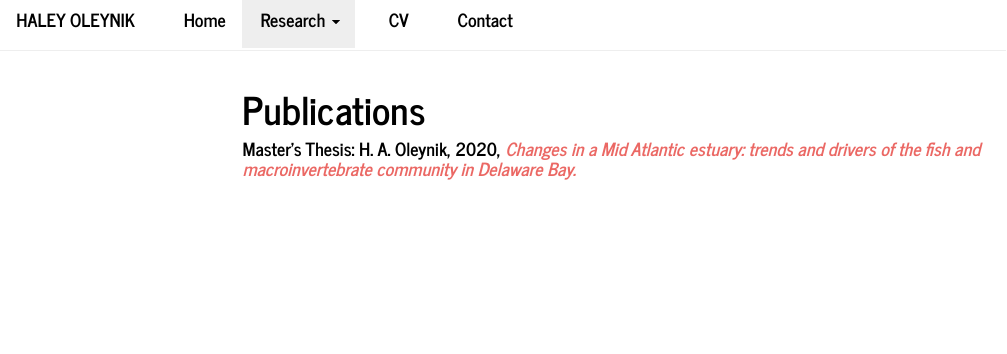
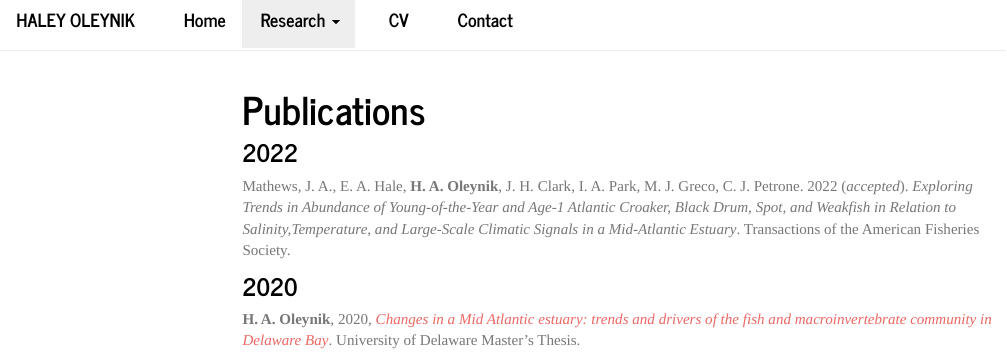
Before and after one commit to HaleyOleynik-NOAA/HaleyOleynik, an R Markdown document (Publications.Rmd): the page in a window 1100 px wide, from its top. The pictures show the output file Publications.html that the author committed with the source, opened offline; library style sheets and scripts come from the installed R packages; menus at the side of the page are left out.

Commit message:
update pubs

```diff
--- a/Publications.Rmd
+++ b/Publications.Rmd
@@ -2,4 +2,10 @@
 title: "Publications"
 ---
 
-#### Master's Thesis: H. A. Oleynik, 2020, [*Changes in a Mid Atlantic estuary: trends and drivers of the fish and macroinvertebrate community in Delaware Bay.*](https://udspace.udel.edu/handle/19716/28649)
+### 2022
+
+Mathews, J. A., E. A. Hale, **H. A. Oleynik**, J. H. Clark, I. A. Park, M. J. Greco, C. J. Petrone. 2022 (*accepted*). *Exploring Trends in Abundance of Young-of-the-Year and Age-1 Atlantic Croaker, Black Drum, Spot, and Weakfish in Relation to Salinity,Temperature, and Large-Scale Climatic Signals in a Mid-Atlantic Estuary*. Transactions of the American Fisheries Society.
+
+### 2020
+
+**H. A. Oleynik**, 2020, [*Changes in a Mid Atlantic estuary: trends and drivers of the fish and macroinvertebrate community in Delaware Bay*](https://udspace.udel.edu/handle/19716/28649). University of Delaware Master's Thesis.
```
Also changed, not shown: Publications.html, 2 other files.
